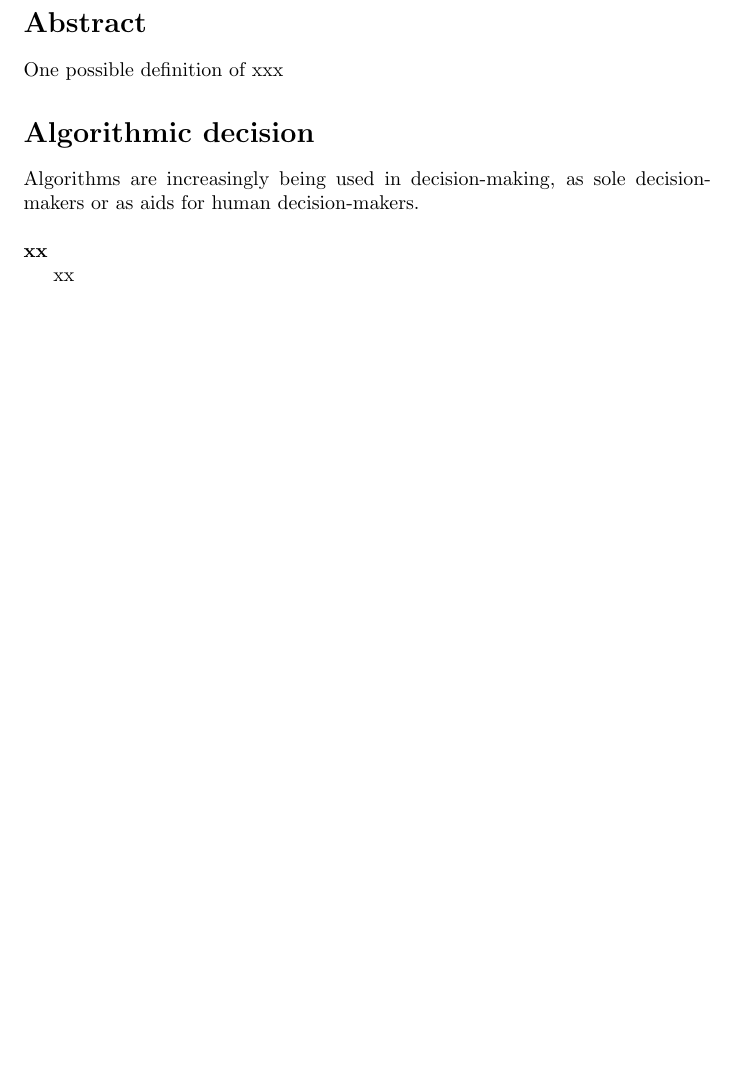
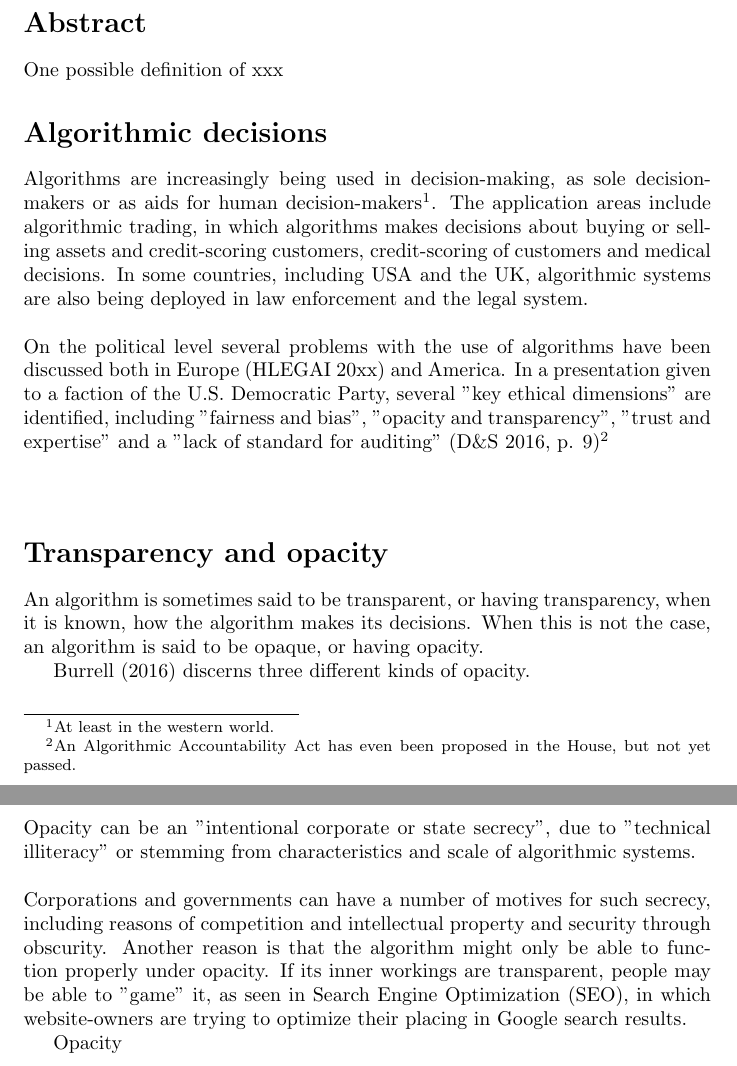
Before and after one commit to mnorskov/thesis, a LaTeX document (Speciale.tex): part of page 1 of 3 before the commit and two parts of pages 1 and 2 of 4 after it, the two joined at a grey line, cut so that both start at the same text, the shorter picture padded with empty space. Compiled offline with pdfLaTeX.

Commit message:
0,85 NS = 2047

```diff
--- a/Speciale.tex
+++ b/Speciale.tex
@@ -30,14 +30,26 @@ One possible definition of xxx
 
 
 
-\section*{Algorithmic decision}
-Algorithms are increasingly being used in decision-making, as sole decision-makers or as aids for human decision-makers.
+\section*{Algorithmic decisions}
+
+Algorithms are increasingly being used in decision-making, as sole decision-makers or as aids for human decision-makers\footnote{At least in the western world.}. The application areas include algorithmic trading, in which algorithms makes decisions about buying or selling assets and credit-scoring customers, credit-scoring of customers and medical decisions. In some countries, including USA and the UK, algorithmic systems are also being deployed in law enforcement and the legal system.
 \\
 \\
-\textbf{xx}
+On the political level several problems with the use of algorithms have been discussed both in Europe (HLEGAI 20xx) and America. In a presentation given to a faction of the U.S. Democratic Party, several "key ethical dimensions" are identified, including "fairness and bias", "opacity and transparency", "trust and expertise" and a "lack of standard for auditing" (D\&S 2016, p. 9)\footnote {An Algorithmic Accountability Act has even been proposed in the House, but not yet passed.}
+\\
+\\
+\section*{Transparency and opacity}
+An algorithm is sometimes said to be transparent, or having transparency, when it is known, how the algorithm makes its decisions. When this is not the case, an algorithm is said to be opaque, or having opacity.
 
-xx
+Burrell (2016) discerns three different kinds of opacity.
+\\
+\\
+Opacity can be an "intentional corporate or state secrecy", due to "technical illiteracy" or stemming from characteristics and scale of algorithmic systems.
+\\
+\\
+Corporations and governments can have a number of motives for such secrecy, including reasons of competition and intellectual property and security through obscurity. Another reason is that the algorithm might only be able to function properly under opacity. If its inner workings are transparent, people may be able to "game" it, as seen in Search Engine Optimization (SEO), in which website-owners are trying to optimize their placing in Google search results.
 
+Opacity
 \newpage
 
 \section*{Conclusion: xy}
```
